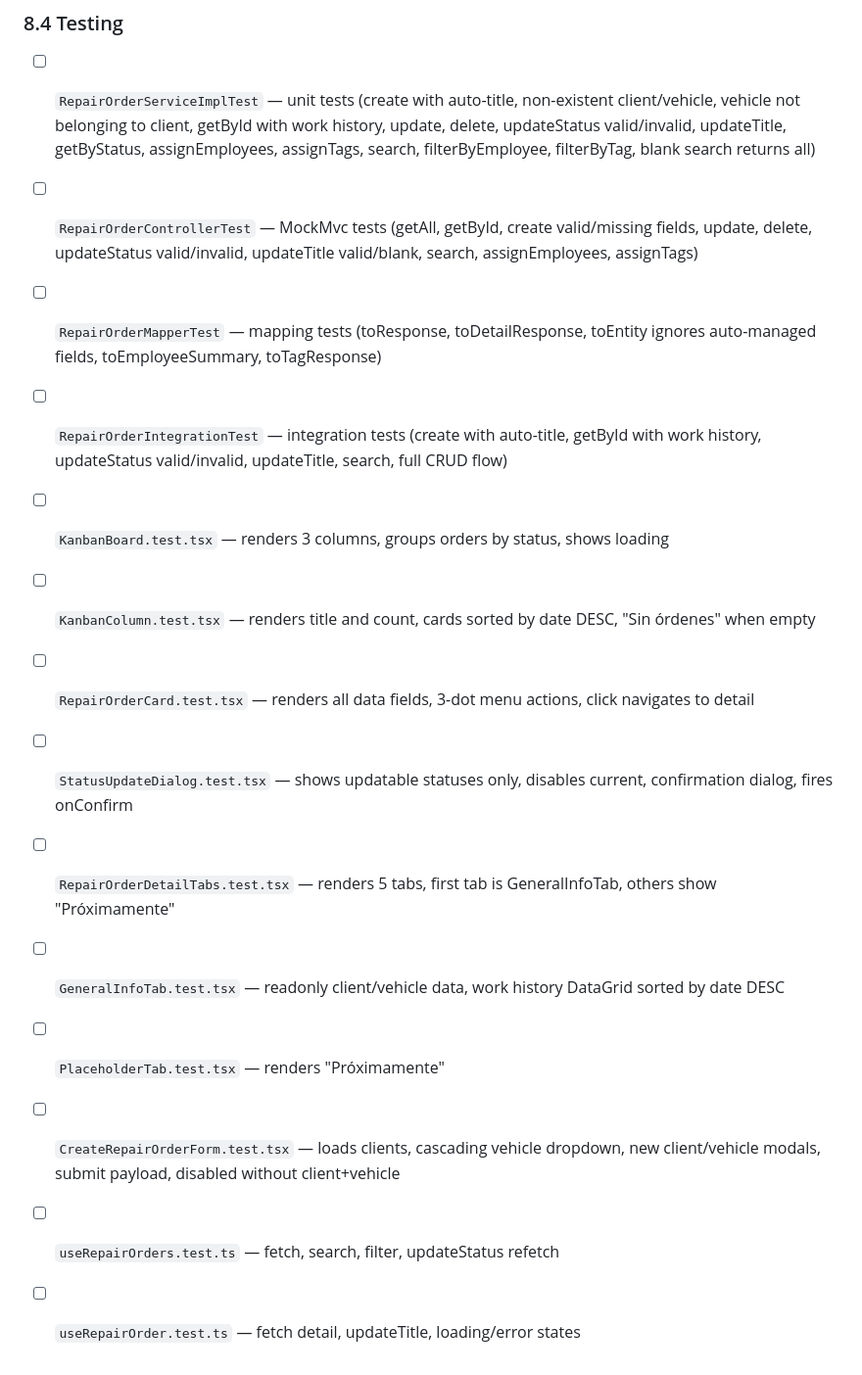
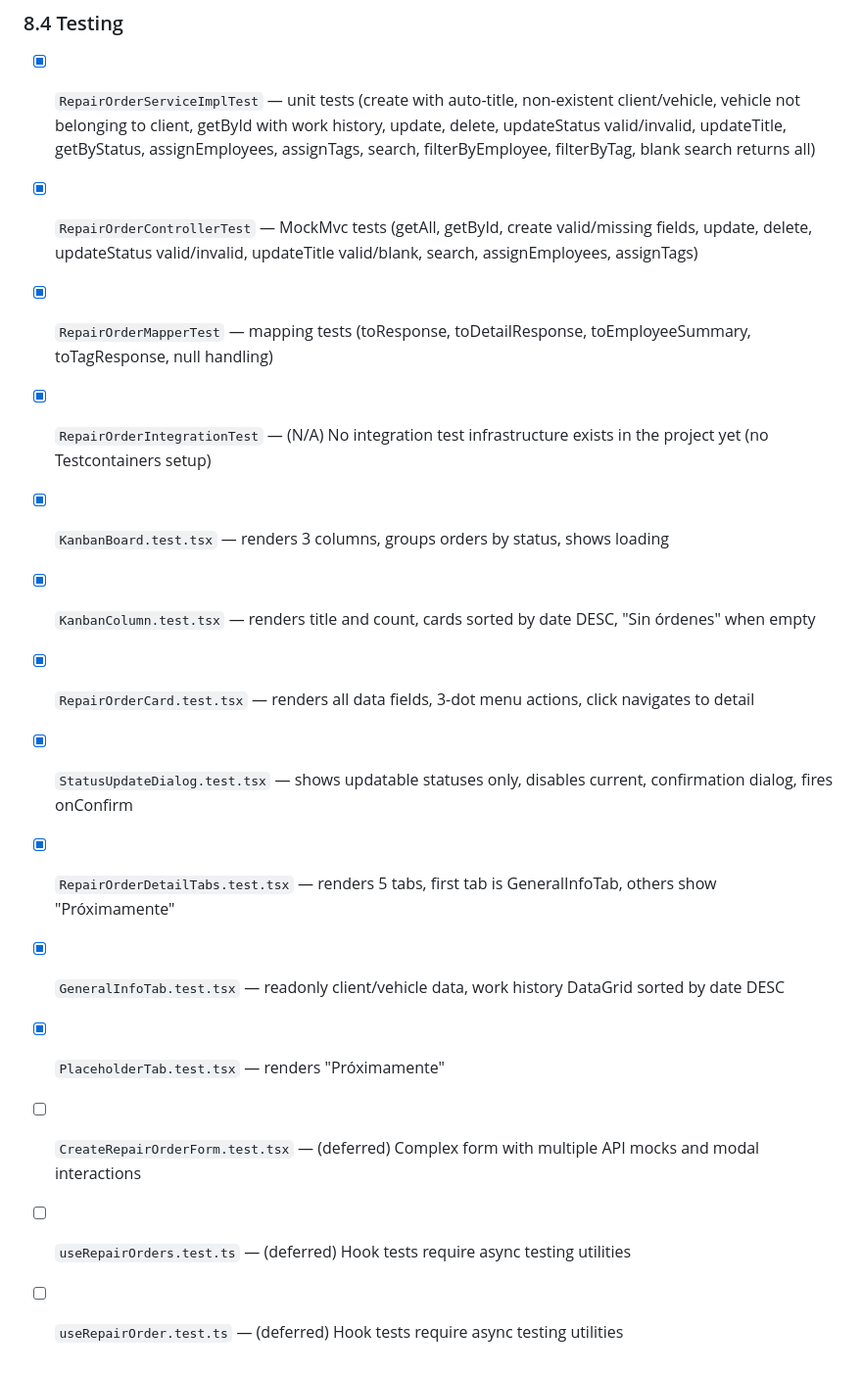
Before and after one commit to mrcdevv/autotech, a Markdown page: docs/specs/06-ordenes-trabajo.md, the part around one of its changes. Shown at 98% size. Rendered like a GitHub page.

```diff
--- a/docs/specs/06-ordenes-trabajo.md
+++ b/docs/specs/06-ordenes-trabajo.md
@@ -2342,17 +2342,17 @@ pages/
 
 ### 8.4 Testing
 
-- [ ] `RepairOrderServiceImplTest` — unit tests (create with auto-title, non-existent client/vehicle, vehicle not belonging to client, getById with work history, update, delete, updateStatus valid/invalid, updateTitle, getByStatus, assignEmployees, assignTags, search, filterByEmployee, filterByTag, blank search returns all)
-- [ ] `RepairOrderControllerTest` — MockMvc tests (getAll, getById, create valid/missing fields, update, delete, updateStatus valid/invalid, updateTitle valid/blank, search, assignEmployees, assignTags)
-- [ ] `RepairOrderMapperTest` — mapping tests (toResponse, toDetailResponse, toEntity ignores auto-managed fields, toEmployeeSummary, toTagResponse)
-- [ ] `RepairOrderIntegrationTest` — integration tests (create with auto-title, getById with work history, updateStatus valid/invalid, updateTitle, search, full CRUD flow)
-- [ ] `KanbanBoard.test.tsx` — renders 3 columns, groups orders by status, shows loading
-- [ ] `KanbanColumn.test.tsx` — renders title and count, cards sorted by date DESC, "Sin órdenes" when empty
-- [ ] `RepairOrderCard.test.tsx` — renders all data fields, 3-dot menu actions, click navigates to detail
-- [ ] `StatusUpdateDialog.test.tsx` — shows updatable statuses only, disables current, confirmation dialog, fires onConfirm
-- [ ] `RepairOrderDetailTabs.test.tsx` — renders 5 tabs, first tab is GeneralInfoTab, others show "Próximamente"
-- [ ] `GeneralInfoTab.test.tsx` — readonly client/vehicle data, work history DataGrid sorted by date DESC
-- [ ] `PlaceholderTab.test.tsx` — renders "Próximamente"
-- [ ] `CreateRepairOrderForm.test.tsx` — loads clients, cascading vehicle dropdown, new client/vehicle modals, submit payload, disabled without client+vehicle
-- [ ] `useRepairOrders.test.ts` — fetch, search, filter, updateStatus refetch
-- [ ] `useRepairOrder.test.ts` — fetch detail, updateTitle, loading/error states
+- [x] `RepairOrderServiceImplTest` — unit tests (create with auto-title, non-existent client/vehicle, vehicle not belonging to client, getById with work history, update, delete, updateStatus valid/invalid, updateTitle, getByStatus, assignEmployees, assignTags, search, filterByEmployee, filterByTag, blank search returns all)
+- [x] `RepairOrderControllerTest` — MockMvc tests (getAll, getById, create valid/missing fields, update, delete, updateStatus valid/invalid, updateTitle valid/blank, search, assignEmployees, assignTags)
+- [x] `RepairOrderMapperTest` — mapping tests (toResponse, toDetailResponse, toEmployeeSummary, toTagResponse, null handling)
+- [x] `RepairOrderIntegrationTest` — (N/A) No integration test infrastructure exists in the project yet (no Testcontainers setup)
+- [x] `KanbanBoard.test.tsx` — renders 3 columns, groups orders by status, shows loading
+- [x] `KanbanColumn.test.tsx` — renders title and count, cards sorted by date DESC, "Sin órdenes" when empty
+- [x] `RepairOrderCard.test.tsx` — renders all data fields, 3-dot menu actions, click navigates to detail
+- [x] `StatusUpdateDialog.test.tsx` — shows updatable statuses only, disables current, confirmation dialog, fires onConfirm
+- [x] `RepairOrderDetailTabs.test.tsx` — renders 5 tabs, first tab is GeneralInfoTab, others show "Próximamente"
+- [x] `GeneralInfoTab.test.tsx` — readonly client/vehicle data, work history DataGrid sorted by date DESC
+- [x] `PlaceholderTab.test.tsx` — renders "Próximamente"
+- [ ] `CreateRepairOrderForm.test.tsx` — (deferred) Complex form with multiple API mocks and modal interactions
+- [ ] `useRepairOrders.test.ts` — (deferred) Hook tests require async testing utilities
+- [ ] `useRepairOrder.test.ts` — (deferred) Hook tests require async testing utilities
```
Also changed, not shown: other parts of docs/specs/06-ordenes-trabajo.md (+77 -77 lines).
